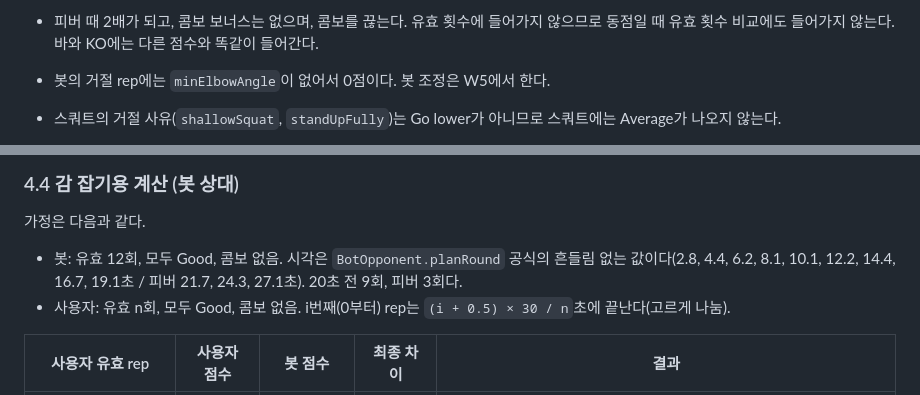
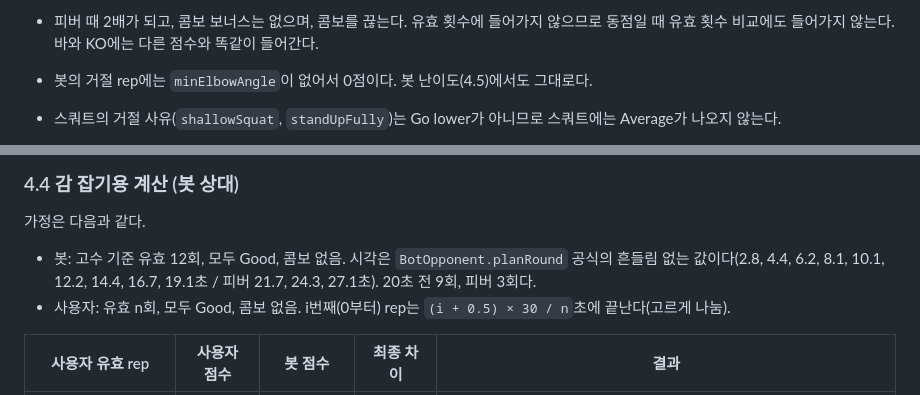
Before and after one commit to snuhcs-course/swpp-2026-project-team-04, a Markdown page: docs/iteration-3/battle-rules.md, 2 parts joined by grey strips. Drawn GitHub-style.

```diff
--- a/docs/iteration-3/battle-rules.md
+++ b/docs/iteration-3/battle-rules.md
@@ -118,7 +118,7 @@ rep 점수 = (라벨 점수 + 콤보 보너스) × 피버 배수
 - **고개 숙이기와 점수:** Go lower로 닫힌 rep의 Average 여부는 팔꿈치 각도만 본다. 다만 깊이는 코 높이로 재므로 고개를 숙이면 점수가 달라질 수 있다. 판정 없이 버려지던 시도(`maxDepth` < 0.8)가 Go lower로 닫혀 Average를 받을 수 있고, 어깨도 충분히 내려갔다면 유효 rep(Good, 코가 더 깊으면 Excellent)가 될 수도 있다.
 - 점수는 거절 사유와 `RepEvent.minElbowAngle`을 읽어서 매긴다. `rep_judge.dart`와 판정 설정값은 바꾸지 않으므로, 유효 여부와 거절 이유는 그대로다. 따라서 Average rep는 `invalid_reps`와 "무효" 횟수에 들어가고, 배너도 거절 이유를 그대로 보여 준다.
 - 피버 때 2배가 되고, 콤보 보너스는 없으며, 콤보를 끊는다. 유효 횟수에 들어가지 않으므로 동점일 때 유효 횟수 비교에도 들어가지 않는다. 바와 KO에는 다른 점수와 똑같이 들어간다.
-- 봇의 거절 rep에는 `minElbowAngle`이 없어서 0점이다. 봇 조정은 W5에서 한다.
+- 봇의 거절 rep에는 `minElbowAngle`이 없어서 0점이다. 봇 난이도(4.5)에서도 그대로다.
 - 스쿼트의 거절 사유(`shallowSquat`, `standUpFully`)는 Go lower가 아니므로 스쿼트에는 Average가 나오지 않는다.
 - 결과 화면의 등급별 횟수는 그 폰이 기록한 내 rep(`RepRecord`)로 센다. 온라인에서 서버가 받지 못한 rep(라운드 마지막 순간에 끝난 rep, 끊긴 동안 보내지 못한 rep)는 등급별 횟수에는 있고 점수에는 없을 수 있다. 반대로 경기 중 앱을 다시 켜면 그 전의 rep는 점수에는 있고 등급별 횟수에는 없을 수 있다. 드문 경우라 그대로 둔다. 점수와 승자의 기준은 서버 값이다.
 
@@ -149,7 +149,7 @@ rep 점수 = (라벨 점수 + 콤보 보너스) × 피버 배수
 ### 4.4 감 잡기용 계산 (봇 상대)
 
 가정은 다음과 같다.
-- 봇: 유효 12회, 모두 Good, 콤보 없음. 시각은 `BotOpponent.planRound` 공식의 흔들림 없는 값이다(2.8, 4.4, 6.2, 8.1, 10.1, 12.2, 14.4, 16.7, 19.1초 / 피버 21.7, 24.3, 27.1초). 20초 전 9회, 피버 3회다.
+- 봇: 고수 기준 유효 12회, 모두 Good, 콤보 없음. 시각은 `BotOpponent.planRound` 공식의 흔들림 없는 값이다(2.8, 4.4, 6.2, 8.1, 10.1, 12.2, 14.4, 16.7, 19.1초 / 피버 21.7, 24.3, 27.1초). 20초 전 9회, 피버 3회다.
 - 사용자: 유효 n회, 모두 Good, 콤보 없음. i번째(0부터) rep는 `(i + 0.5) × 30 / n`초에 끝난다(고르게 나눔).
 
 | 사용자 유효 rep | 사용자 점수 | 봇 점수 | 최종 차이 | 결과 |
```
Also changed, not shown: other parts of docs/iteration-3/battle-rules.md (+20 -2 lines).
